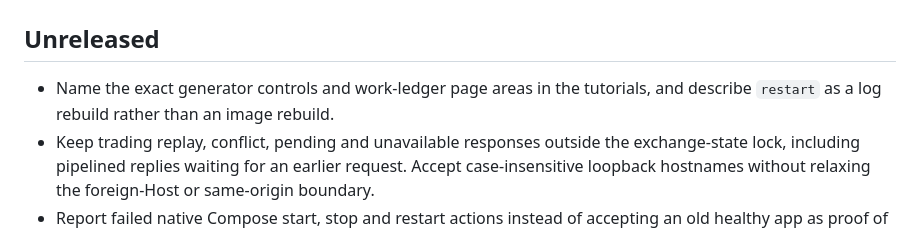
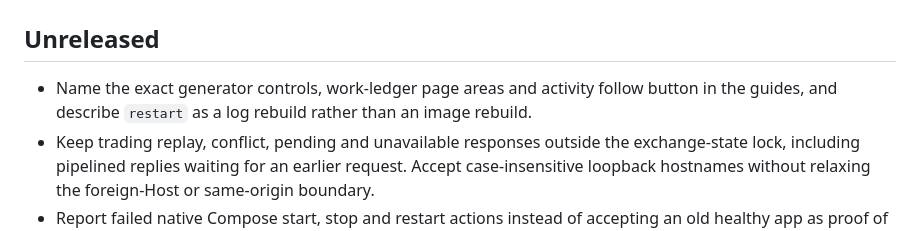
Before and after one commit to karl-vanderslice/redpanda-lab, a Markdown page: CHANGELOG.md, the part around the change. Rendered like a GitHub page.

```diff
--- a/CHANGELOG.md
+++ b/CHANGELOG.md
@@ -2,7 +2,7 @@
 
 ## Unreleased
 
-- Name the exact generator controls and work-ledger page areas in the tutorials, and describe `restart` as a log rebuild rather than an image rebuild.
+- Name the exact generator controls, work-ledger page areas and activity follow button in the guides, and describe `restart` as a log rebuild rather than an image rebuild.
 - Keep trading replay, conflict, pending and unavailable responses outside the exchange-state lock, including pipelined replies waiting for an earlier request. Accept case-insensitive loopback hostnames without relaxing the foreign-Host or same-origin boundary.
 - Report failed native Compose start, stop and restart actions instead of accepting an old healthy app as proof of a completed restart. Record local tool and native-client patches in E2E source hashes.
 - Keep native code blocks keyboard-scrollable after hydration and resize. Give overflowing content-tab labels a named keyboard-scroll region without replacing radio selection, and explain Console's loaded-result window when finding an older event.
```
Also changed, not shown: .backlog/tasks/rplab-31 - Polish-and-optimize-the-repository-through-a-fresh-twelve-hour-pass.md (+3 -1 lines), docs/labs/activity.md (+1 -1 lines).
